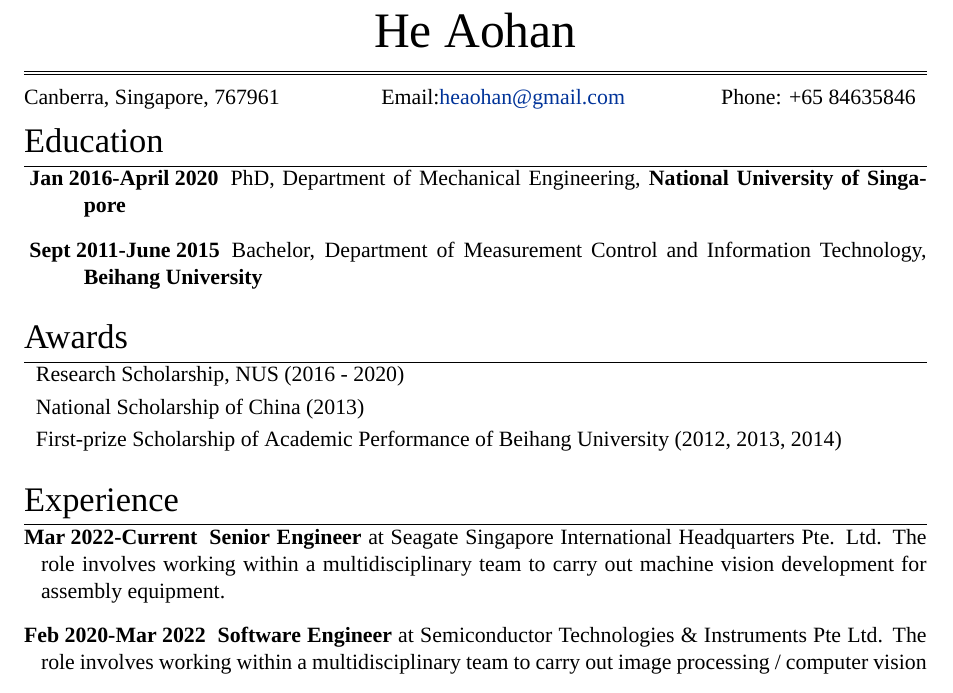
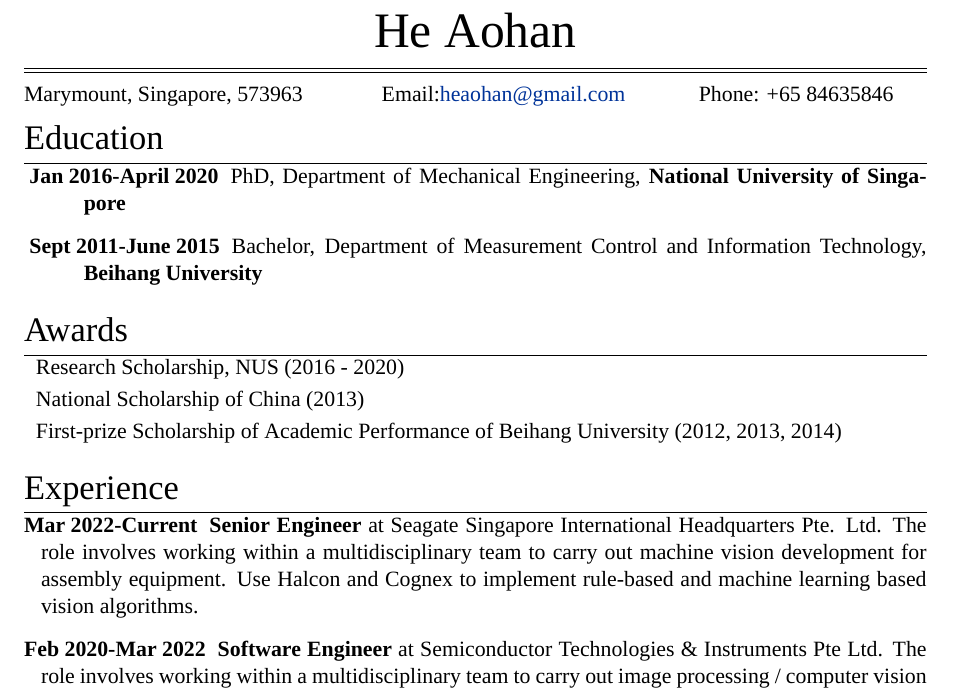
Before and after one commit to heaohan/heaohan.github.io, a LaTeX CV (files/cv_complex.tex): part of the page, cut so that both start at the same text. Compiled offline with XeLaTeX; a missing font is replaced by an installed copy or a similar font.

Commit message:
chores: update cv

```diff
--- a/files/cv_complex.tex
+++ b/files/cv_complex.tex
@@ -76,7 +76,7 @@
 \par{\centering{\huge He \huge Aohan}\bigskip\par} % Your name
 \hrule \vskip 0.5mm \hrule
 %\name{Aohan He\\[12pt]}
-\small{Canberra, Singapore, 767961 \hspace{1.6cm} Email:\href{mailto:heaohan@gmail.com}{heaohan@gmail.com}\hspace{1.6cm}  Phone: +65 84635846}
+\small{Marymount, Singapore, 573963 \hspace{1.2cm} Email:\href{mailto:heaohan@gmail.com}{heaohan@gmail.com}\hspace{1.2cm}  Phone: +65 84635846}
 
 %\section{Personal Data}
 %
@@ -146,7 +146,7 @@
 %%
 %%%------------------------------------------------
 \begin{description} [leftmargin=0.3cm]
-\item [Mar 2022-Current] \textbf{Senior Engineer} at Seagate Singapore International Headquarters Pte. Ltd. The role involves working within a multidisciplinary team to carry out machine vision development for assembly equipment.
+\item [Mar 2022-Current] \textbf{Senior Engineer} at Seagate Singapore International Headquarters Pte. Ltd. The role involves working within a multidisciplinary team to carry out machine vision development for assembly equipment. Use Halcon and Cognex to implement rule-based and machine learning based vision algorithms.
 
 \item [Feb 2020-Mar 2022] \textbf{Software Engineer} at Semiconductor Technologies \& Instruments Pte Ltd. The role involves working within a multidisciplinary team to carry out image processing / computer vision algorithm development for automatic wafer inspection equipment. Take charge of modules such as Wafer Edge Defect Inspection, 3D Inspection using Laser / Confocal Microscopy, and Deep Learning Inspection using CognexVisionPro.
 
```
Also changed, not shown: files/cv_complex.pdf.
